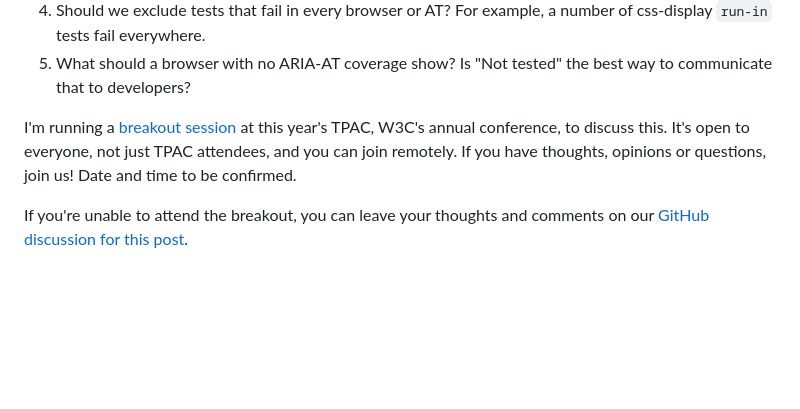
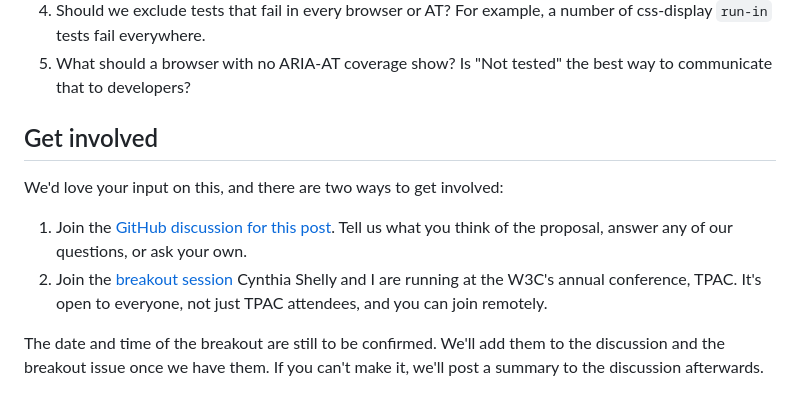
Before and after one commit to lolaslab/acd-site, a Markdown page: posts/2026/rfc-defining-support-status.md, the part around the change. Rendered like a GitHub page; blank space fills up the shorter version.

Commit message:
add get involved cta

```diff
--- a/posts/2026/rfc-defining-support-status.md
+++ b/posts/2026/rfc-defining-support-status.md
@@ -106,9 +106,18 @@ experts — to help us refine this. We have some outstanding questions:
 5. What should a browser with no ARIA-AT coverage show? Is "Not tested" the best way to communicate that
    to developers?
 
-I'm running a [breakout session](https://github.com/w3c/tpac2026-breakouts/issues/3) at this year's TPAC, W3C's annual
-conference, to discuss this. It's open to everyone, not just TPAC attendees, and you can join remotely. If you have
-thoughts, opinions or questions, join us! Date and time to be confirmed.
+<aside class="post-cta">
 
-If you're unable to attend the breakout, you can leave your thoughts and comments on our
-[GitHub discussion for this post](https://github.com/lolaslab/acd-site/discussions/1).
+## Get involved
+
+We'd love your input on this, and there are two ways to get involved:
+
+1. Join the [GitHub discussion for this post](https://github.com/lolaslab/acd-site/discussions/1). Tell us what you
+   think of the proposal, answer any of our questions, or ask your own.
+2. Join the [breakout session](https://github.com/w3c/tpac2026-breakouts/issues/3) Cynthia Shelly and I are running at
+   the W3C's annual conference, TPAC. It's open to everyone, not just TPAC attendees, and you can join remotely.
+
+The date and time of the breakout are still to be confirmed. We'll add them to the discussion and the breakout issue
+once we have them. If you can't make it, we'll post a summary to the discussion afterwards.
+
+</aside>
```
